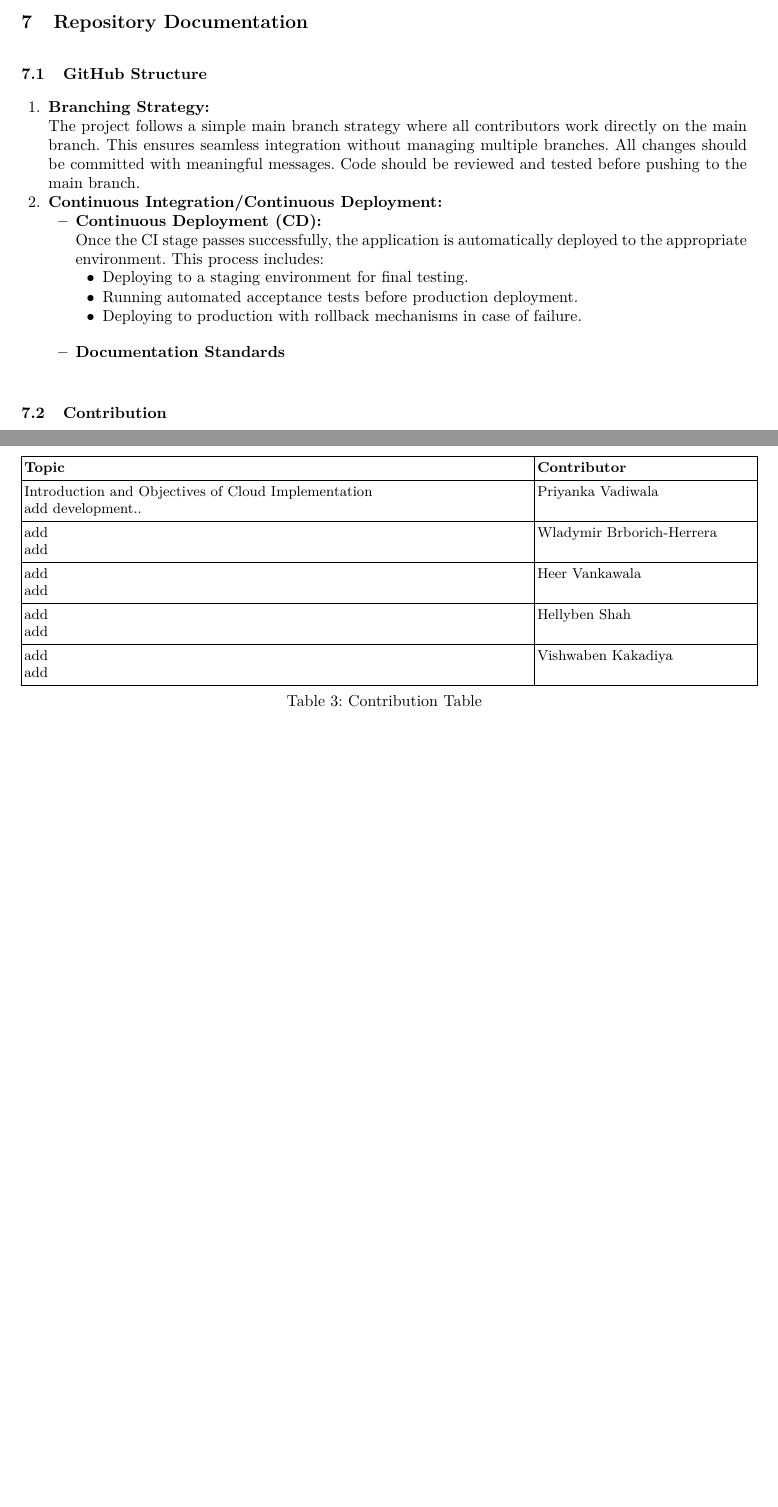
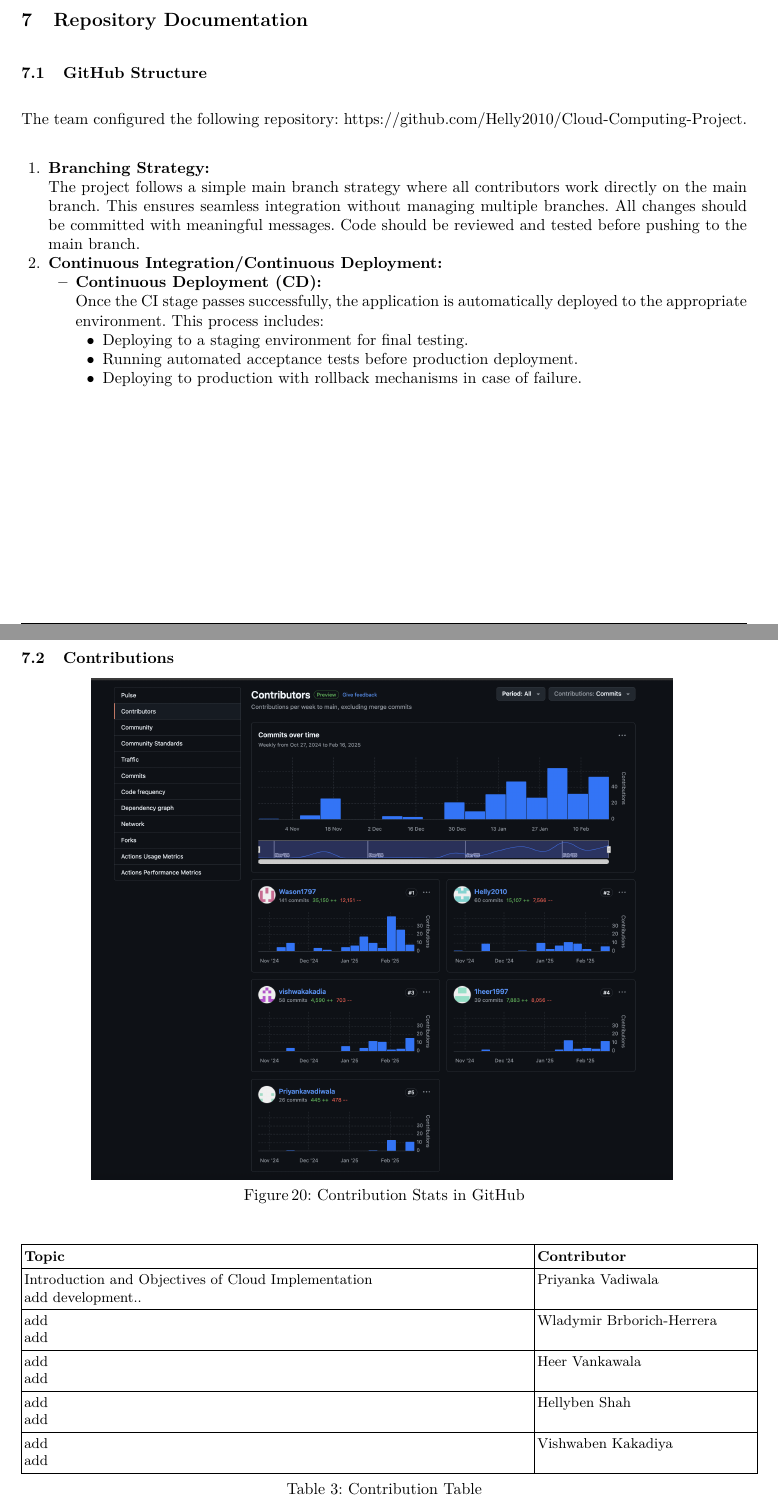
Before and after one commit to Helly2010/Cloud-Computing-Project, a LaTeX thesis (documentation/final_report/milestone3/milestone_3.tex): two parts of pages 18 and 19 of 19 before the commit and two parts of pages 18 and 19 of 20 after it, joined at a grey line, cut so that both start at the same text, the shorter picture padded with empty space. Compiled offline with pdfLaTeX.

Commit message:
Add contributors and formatting

```diff
--- a/documentation/final_report/milestone3/milestone_3.tex
+++ b/documentation/final_report/milestone3/milestone_3.tex
@@ -927,6 +932,7 @@ Once we had all resources created in Azure, the team had to perform further manu
 \section{Repository Documentation}
 \subsection{GitHub Structure}
 
+The team configured the following repository: https://github.com/Helly2010/Cloud-Computing-Project.
 
 \begin{enumerate}
     \item \textbf{Branching Strategy:} \newline
@@ -945,8 +951,5 @@ Once we had all resources created in Azure, the team had to perform further manu
                         \item Deploying to production with rollback mechanisms in case of failure.
                     \end{itemize}
 
-                    \bigskip
-
-              \item \textbf{Documentation Standards}
           \end{itemize}
 \end{enumerate}
@@ -953,6 +957,14 @@ Once we had all resources created in Azure, the team had to perform further manu
 
+\subsection{Contributions}
+\begin{figure}[htbp]
+    \centering
+    \includegraphics[width=0.8\textwidth]{../images/contributions.png}
+    \vspace{0.01\textwidth}
+    \caption{Contribution Stats in GitHub}
+    \label{fig:contributions}
+\end{figure}
 
-\subsection{Contribution}
+\vphantom{}\\
 
 \begin{table}[htbp]
 
```
Also changed, not shown: documentation/final_report/images/contributions.png (added), documentation/final_report/milestone3/milestone_3.tex (12 more changed lines), 1 other file.
